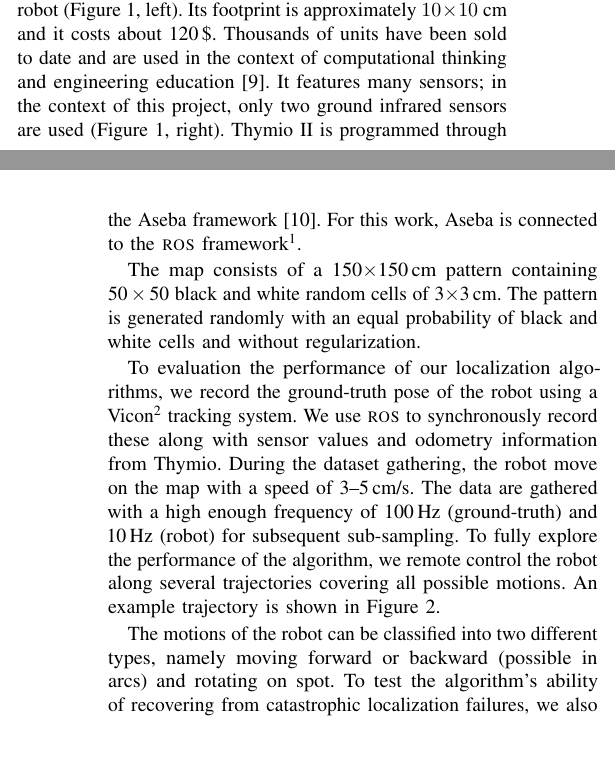
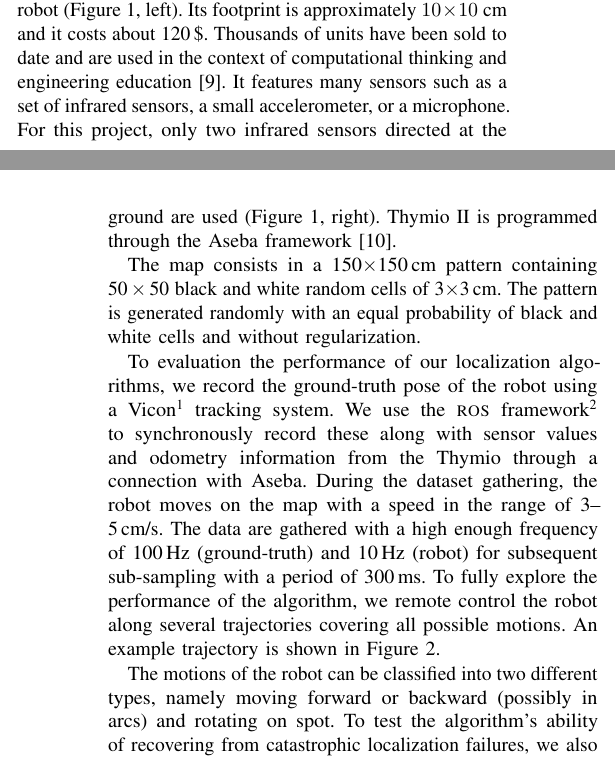
Before and after one commit to epfl-mobots/thymio-ground-localisation, a LaTeX paper (article/thymio-localisation-icra.tex): two parts of the columns of pages 1 and 2 of 8, joined at a grey line, cut so that both start at the same text. Compiled offline with pdfLaTeX.

Commit message:
FC pass on Material

```diff
--- a/article/thymio-localisation-icra.tex
+++ b/article/thymio-localisation-icra.tex
@@ -125,20 +125,22 @@ We run empirical experiments with the Thymio~II mobile robot localizing on a pri
 Thymio~II is an open-source differential-wheeled mobile robot (\fig{thymio}, left).
 Its footprint is approximately $10 \times 10$ cm and it costs about 120\,\$.
 Thousands of units have been sold to date and are used in the context of computational thinking and engineering education~\cite{riedo2015thymio}.
-It features many sensors; in the context of this project, only two ground infrared sensors are used (\fig{thymio}, right).
+It features many sensors such as a set of infrared sensors, a small accelerometer, or a microphone.
+For this project, only two infrared sensors directed at the ground are used (\fig{thymio}, right).
 Thymio~II is programmed through the Aseba framework~\cite{aseba2011tmech}.
-For this work, Aseba is connected to the \textsc{ros} framework\footnote{ROS (Robot Operating System): \url{http://www.ros.org/}}.
 
-The map consists of a 150$\times$150\,cm pattern containing 50\,$\times$\,50 black and white random cells of 3$\times$3\,cm.
+The map consists in a 150$\times$150\,cm pattern containing 50\,$\times$\,50 black and white random cells of 3$\times$3\,cm.
 The pattern is generated randomly with an equal probability of black and white cells and without regularization.
+% TODO: what do you call regularization? no correlation between adjacent cells? can you clarify?
 
 To evaluation the performance of our localization algorithms, we record the ground-truth pose of the robot using a Vicon\footnote{\url{http://www.vicon.com/}} tracking system.
 %to provide the ground-truth robot pose, consisting of $x$, $y$ coordinates and the heading $\theta$.
-We use \textsc{ros} to synchronously record these along with sensor values and odometry information from Thymio.
-During the dataset gathering, the robot move on the map with a speed of 3--5\,cm/s.
-The data are gathered with a high enough frequency of 100\,Hz (ground-truth) and 10\,Hz (robot) for subsequent sub-sampling.
+We use the \textsc{ros} framework\footnote{ROS (Robot Operating System): \url{http://www.ros.org/}} to synchronously record these along with sensor values and odometry information from the Thymio through a connection with Aseba.
+During the dataset gathering, the robot moves on the map with a speed in the range of 3--5\,cm/s.
+The data are gathered with a high enough frequency of 100\,Hz (ground-truth) and 10\,Hz (robot) for subsequent sub-sampling with a period of 300\,ms.
 To fully explore the performance of the algorithm, we remote control the robot along several trajectories covering all possible motions.
 An example trajectory is shown in \fig{dataset}.
+% TODO is this figure really necessary?
 
 \begin{figure}
 \begin{center}
@@ -148,7 +150,7 @@ An example trajectory is shown in \fig{dataset}.
 \end{center}
 \end{figure}
 
-The motions of the robot can be classified into two different types, namely moving forward or backward (possible in arcs) and rotating on spot.
+The motions of the robot can be classified into two different types, namely moving forward or backward (possibly in arcs) and rotating on spot.
 To test the algorithm's ability of recovering from catastrophic localization failures, we also conduct experiments with robot kidnapping by lifting the robot and moving it to another part of the map.
 
 \section{Model}
```
